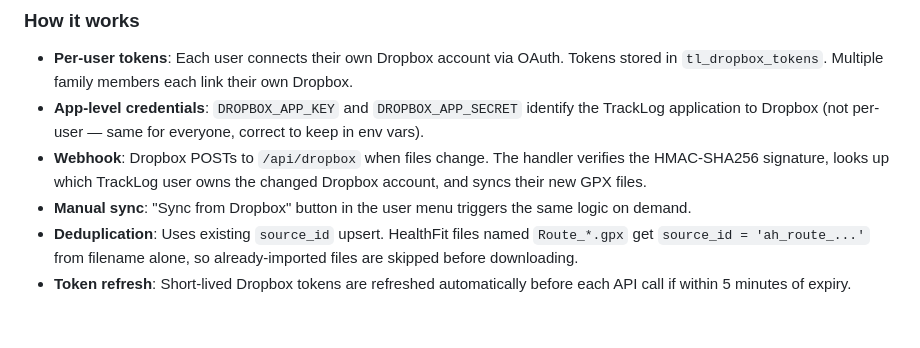
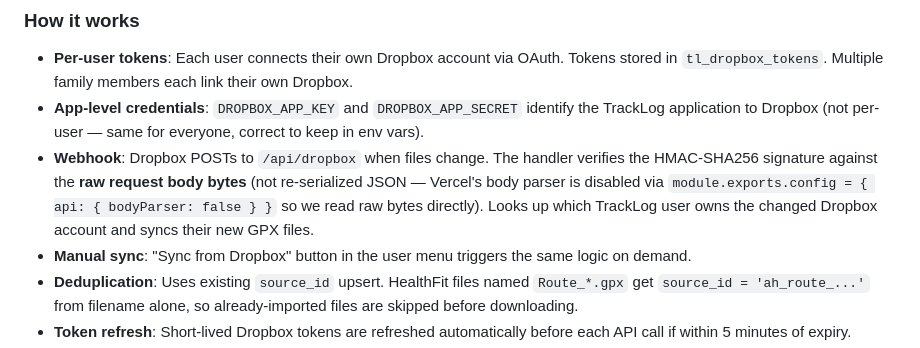
Before and after one commit to charleslogic/tracklog, a Markdown page: CLAUDE.md, the part around the change. Rendered like a GitHub page; blank space fills up the shorter version.

Commit message:
docs: note raw body requirement for Dropbox HMAC verification
Co-Authored-By: Claude Sonnet 4.6 <noreply@anthropic.com>

```diff
--- a/CLAUDE.md
+++ b/CLAUDE.md
@@ -93,7 +93,7 @@ HealthFit automatically exports new workouts as GPX files to Dropbox after each
 
 - **Per-user tokens**: Each user connects their own Dropbox account via OAuth. Tokens stored in `tl_dropbox_tokens`. Multiple family members each link their own Dropbox.
 - **App-level credentials**: `DROPBOX_APP_KEY` and `DROPBOX_APP_SECRET` identify the TrackLog application to Dropbox (not per-user — same for everyone, correct to keep in env vars).
-- **Webhook**: Dropbox POSTs to `/api/dropbox` when files change. The handler verifies the HMAC-SHA256 signature, looks up which TrackLog user owns the changed Dropbox account, and syncs their new GPX files.
+- **Webhook**: Dropbox POSTs to `/api/dropbox` when files change. The handler verifies the HMAC-SHA256 signature against the **raw request body bytes** (not re-serialized JSON — Vercel's body parser is disabled via `module.exports.config = { api: { bodyParser: false } }` so we read raw bytes directly). Looks up which TrackLog user owns the changed Dropbox account and syncs their new GPX files.
 - **Manual sync**: "Sync from Dropbox" button in the user menu triggers the same logic on demand.
 - **Deduplication**: Uses existing `source_id` upsert. HealthFit files named `Route_*.gpx` get `source_id = 'ah_route_...'` from filename alone, so already-imported files are skipped before downloading.
 - **Token refresh**: Short-lived Dropbox tokens are refreshed automatically before each API call if within 5 minutes of expiry.
```
